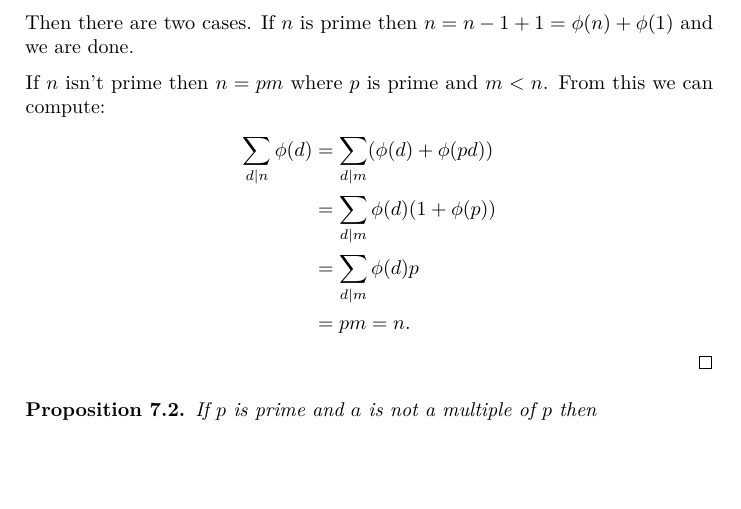
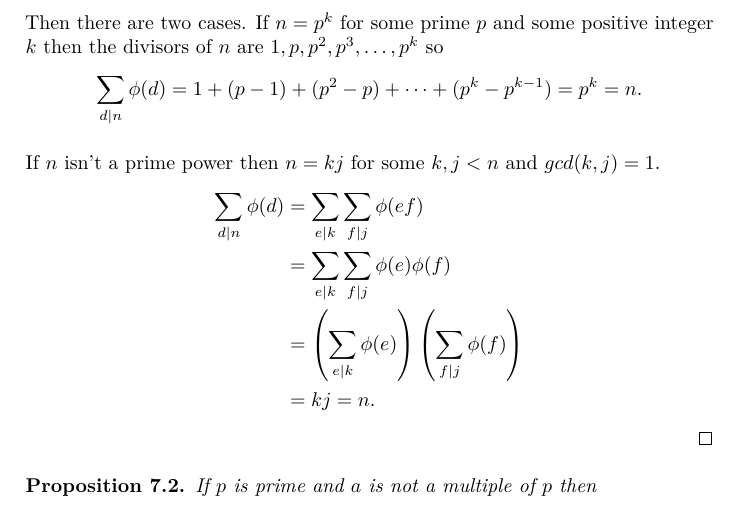
Before and after one commit to avocadoade/ma132, a LaTeX thesis (_main.tex): part of page 65 of 77, cut at the place of the change, the shorter picture padded with empty space. Compiled offline with pdfLaTeX.

Commit message:
Update 18/11

```diff
--- a/_main.tex
+++ b/_main.tex
@@ -80,7 +80,7 @@
 
 \title{MA132: Foundations Lecture Notes}
 \author{Jo Evans}
-\date{2024-11-13}
+\date{2024-11-18}
 
 \usepackage{amsthm}
 \newtheorem{theorem}{Theorem}[chapter]
@@ -2345,13 +2345,14 @@ We prove this by strong induction. We can see that it is true when \(n=1\) then
 For the inductive step we assume that for all \(m < n\) we have
 \[ m = \sum_{d|m} \phi(d).  \]
 
-Then there are two cases. If \(n\) is prime then \(n = n-1 +1 = \phi(n) + \phi(1)\) and we are done.
-
-If \(n\) isn't prime then \(n=pm\) where \(p\) is prime and \(m < n\). From this we can compute:
-\begin{align*} \sum_{d|n} \phi(d) &=  \sum_{d|m} (\phi(d)+\phi(pd))  \\
-& = \sum_{d|m} \phi(d)(1 + \phi(p))\\
-&= \sum_{d|m} \phi(d) p\\
-& = p m = n.
+Then there are two cases. If \(n= p^k\) for some prime \(p\) and some positive integer \(k\) then the divisors of \(n\) are \(1,p, p^2, p^3, \dots, p^k\) so
+\[ \sum_{d|n} \phi(d) = 1 + (p-1) +(p^2-p) + \dots +(p^k - p^{k-1}) = p^k =n.  \]
+
+If \(n\) isn't a prime power then \(n=kj\) for some \(k, j < n\) and \(gcd(k,j)=1\).
+\begin{align*} \sum_{d|n} \phi(d) &=  \sum_{e|k} \sum_{f|j} \phi(ef)  \\
+& = \sum_{e|k} \sum_{f|j}\phi(e)\phi(f)\\
+&= \left(\sum_{e|k} \phi(e)\right)\left(\sum_{f|j} \phi(f)\right)\\
+& = kj = n.
 \end{align*}
 \end{proof}
 
```
Also changed, not shown: _main.pdf, _main.tex (2 more changed lines), 3 other files.
